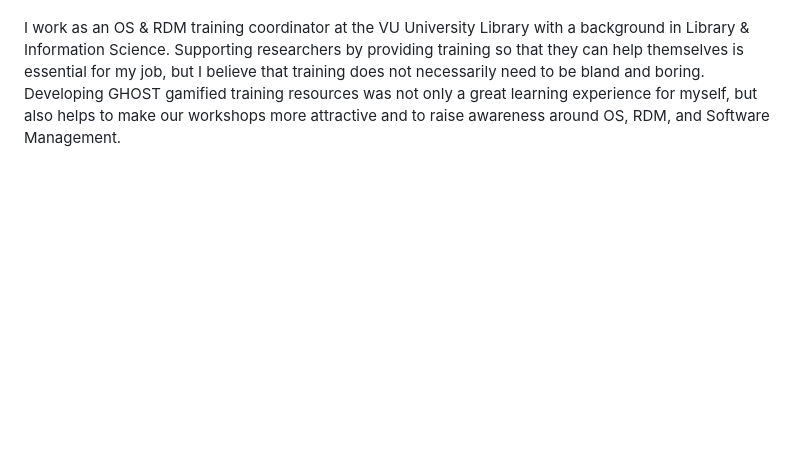
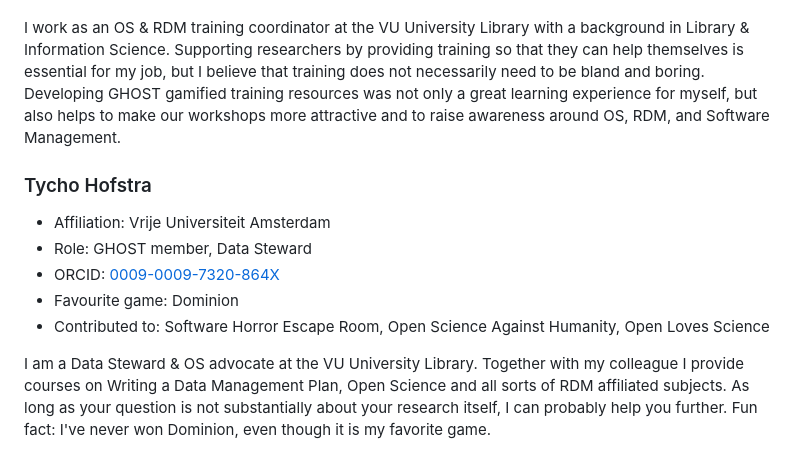
Before and after one commit to ghostCollective/ghostcollective.github.io, a Markdown page: _contributors.md, the part around the change. Rendered like a GitHub page; blank space fills up the shorter version.

Commit message:
Update _contributors.md
Added Tycho

```diff
--- a/_contributors.md
+++ b/_contributors.md
@@ -64,3 +64,13 @@ I am a Data Steward in the VU University Library and have a background in histor
 - Contributed to: Software Horror Escape Room, Open Science Against Humanity, Open Loves Science
 
 I work as an OS & RDM training coordinator at the VU University Library with a background in Library & Information Science. Supporting researchers by providing training so that they can help themselves is essential for my job, but I believe that training does not necessarily need to be bland and boring. Developing GHOST gamified training resources was not only a great learning experience for myself, but also helps to make our workshops more attractive and to raise awareness around OS, RDM, and Software Management.
+
+### Tycho Hofstra
+
+- Affiliation: Vrije Universiteit Amsterdam
+- Role: GHOST member, Data Steward
+- ORCID: [0009-0009-7320-864X](https://orcid.org/0009-0009-7320-864X)
+- Favourite game: Dominion
+- Contributed to: Software Horror Escape Room, Open Science Against Humanity, Open Loves Science
+
+I am a Data Steward & OS advocate at the VU University Library. Together with my colleague I provide courses on Writing a Data Management Plan, Open Science and all sorts of RDM affiliated subjects. As long as your question is not substantially about your research itself, I can probably help you further. Fun fact: I've never won Dominion, even though it is my favorite game.
```
